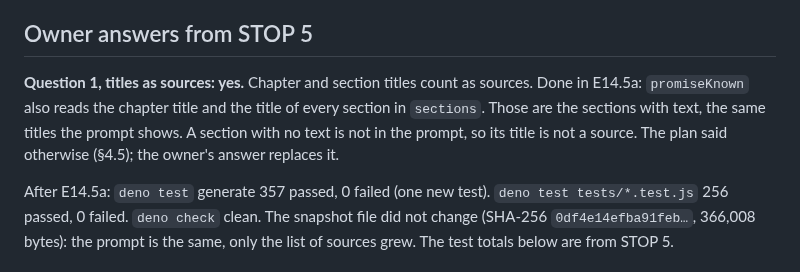
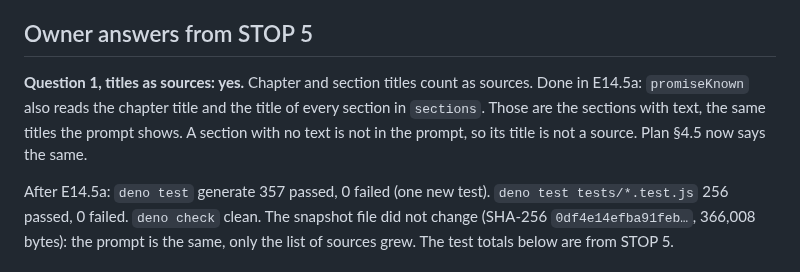
Before and after one commit to nanda-1-wq/KDPLap, a Markdown page: docs/reviews/2026-11-06-e14-5-stop5.md, the part around the change. GitHub-like rendering.

```diff
--- a/docs/reviews/2026-11-06-e14-5-stop5.md
+++ b/docs/reviews/2026-11-06-e14-5-stop5.md
@@ -10,7 +10,7 @@ Recorded in `docs/reviews/2026-11-06-e14-4-stop4.md` and plan §6.2: H to N are
 
 ## Owner answers from STOP 5
 
-**Question 1, titles as sources: yes.** Chapter and section titles count as sources. Done in E14.5a: `promiseKnown` also reads the chapter title and the title of every section in `sections`. Those are the sections with text, the same titles the prompt shows. A section with no text is not in the prompt, so its title is not a source. The plan said otherwise (§4.5); the owner's answer replaces it.
+**Question 1, titles as sources: yes.** Chapter and section titles count as sources. Done in E14.5a: `promiseKnown` also reads the chapter title and the title of every section in `sections`. Those are the sections with text, the same titles the prompt shows. A section with no text is not in the prompt, so its title is not a source. Plan §4.5 now says the same.
 
 After E14.5a: `deno test` generate 357 passed, 0 failed (one new test). `deno test tests/*.test.js` 256 passed, 0 failed. `deno check` clean. The snapshot file did not change (SHA-256 `0df4e14efba91feb…`, 366,008 bytes): the prompt is the same, only the list of sources grew. The test totals below are from STOP 5.
 
```
Also changed, not shown: docs/reviews/2026-11-05-e14-qc-plan.md (+4 -3 lines).
